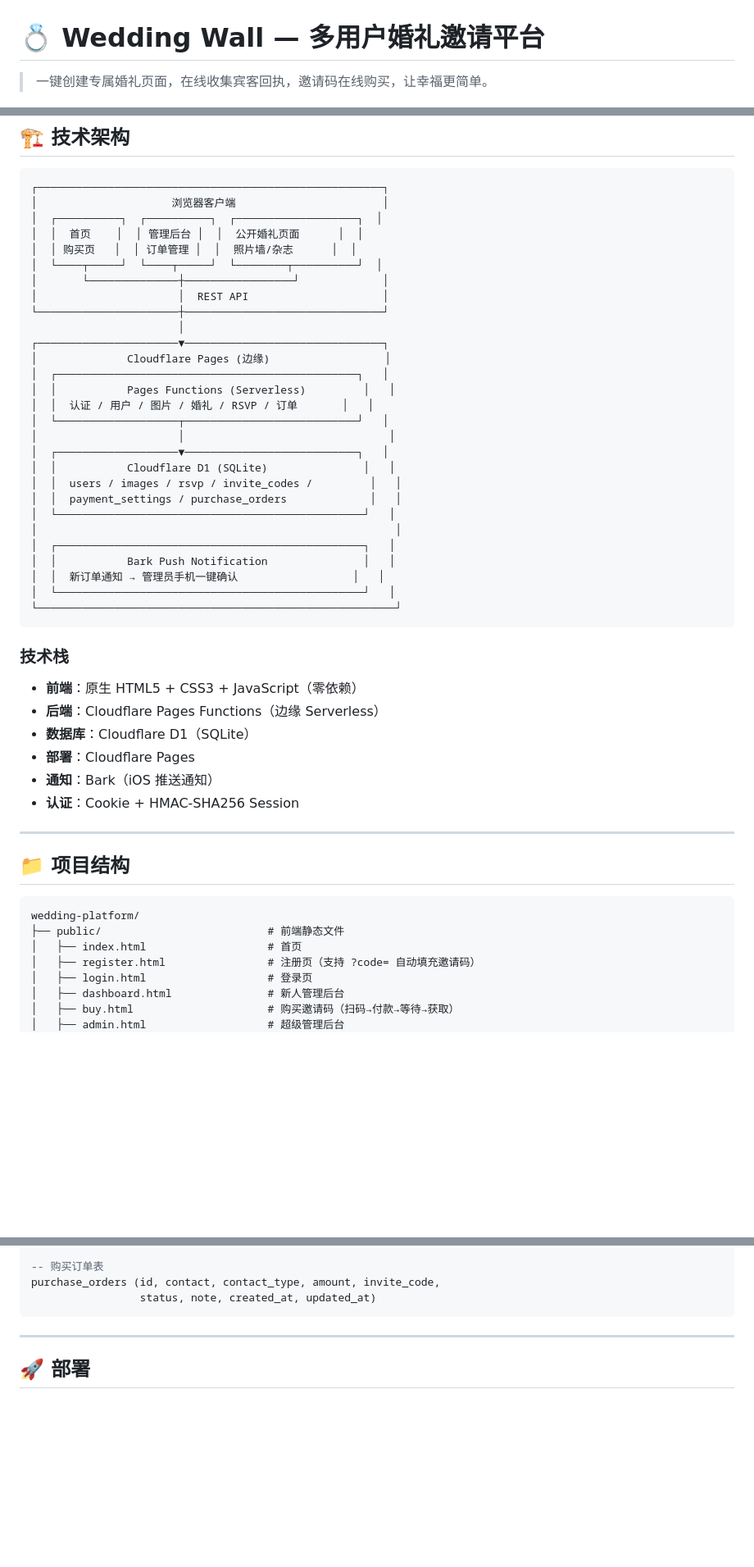
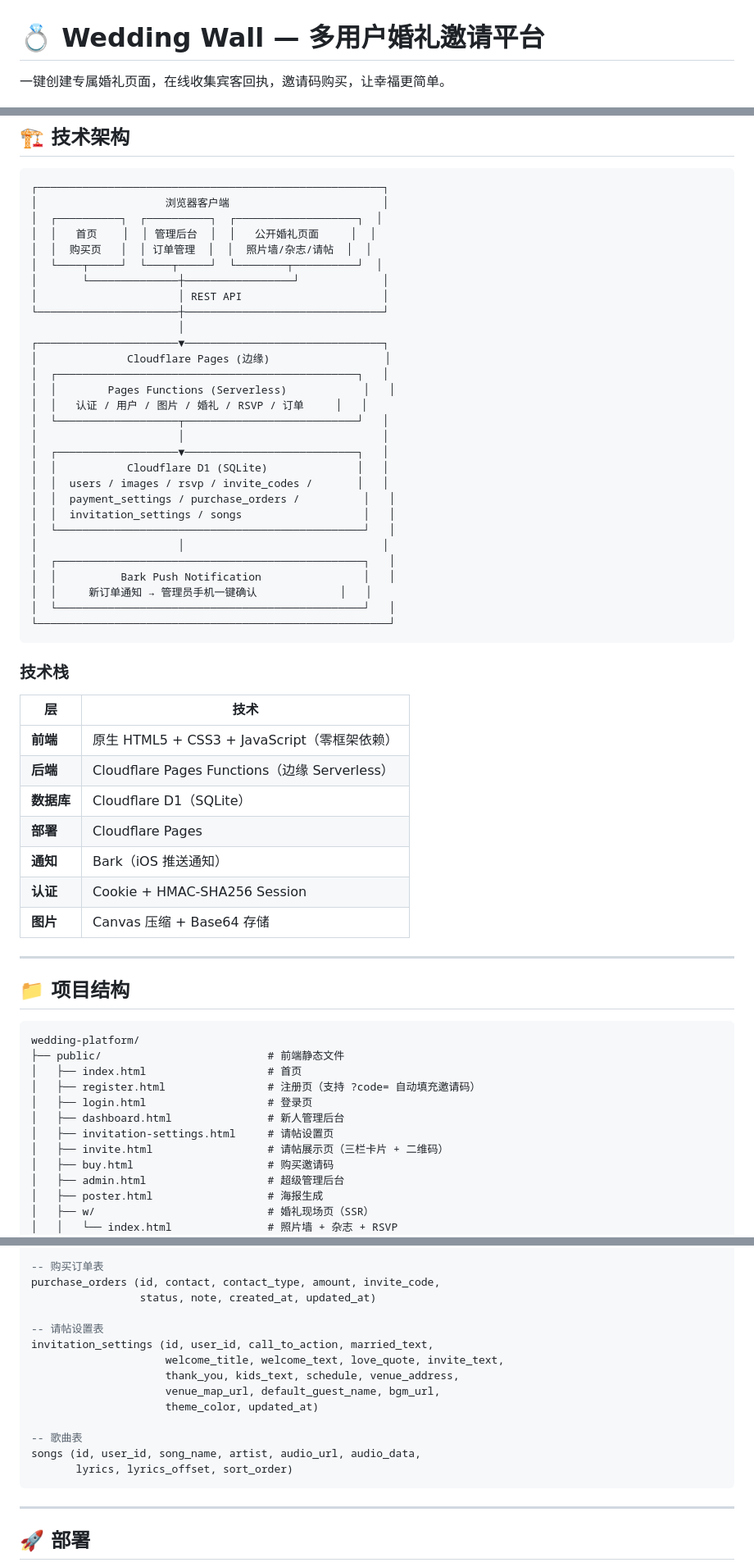
Before and after one commit to saisaisvu-lgtm/wedding-platform, a Markdown page: README.md, 3 parts joined by grey strips. Shown at 82% size. GitHub-like rendering; blank space fills up the shorter version.

````diff
--- a/README.md
+++ b/README.md
@@ -1,4 +1,4 @@
 # 💍 Wedding Wall — 多用户婚礼邀请平台
 
-> 一键创建专属婚礼页面，在线收集宾客回执，邀请码在线购买，让幸福更简单。
+一键创建专属婚礼页面，在线收集宾客回执，邀请码购买，让幸福更简单。
 
@@ -53,42 +58,47 @@
 
 ```
 ┌──────────────────────────────────────────────────────┐
-│                     浏览器客户端                       │
+│                    浏览器客户端                        │
 │  ┌──────────┐  ┌──────────┐  ┌───────────────────┐  │
-│  │  首页    │  │ 管理后台 │  │  公开婚礼页面      │  │
-│  │ 购买页   │  │ 订单管理 │  │  照片墙/杂志      │  │
+│  │   首页    │  │ 管理后台  │  │   公开婚礼页面     │  │
+│  │  购买页   │  │ 订单管理  │  │  照片墙/杂志/请帖  │  │
 │  └────┬─────┘  └────┬─────┘  └────────┬──────────┘  │
 │       └──────────────┼─────────────────┘             │
-│                      │  REST API                     │
+│                      │ REST API                      │
 └──────────────────────┼───────────────────────────────┘
                        │
 ┌──────────────────────▼───────────────────────────────┐
 │              Cloudflare Pages (边缘)                  │
 │  ┌───────────────────────────────────────────────┐   │
-│  │           Pages Functions (Serverless)         │   │
-│  │  认证 / 用户 / 图片 / 婚礼 / RSVP / 订单       │   │
+│  │        Pages Functions (Serverless)            │   │
+│  │   认证 / 用户 / 图片 / 婚礼 / RSVP / 订单     │   │
 │  └───────────────────┬───────────────────────────┘   │
-│                      │                                │
+│                      │                               │
 │  ┌───────────────────▼───────────────────────────┐   │
-│  │           Cloudflare D1 (SQLite)               │   │
-│  │  users / images / rsvp / invite_codes /         │   │
-│  │  payment_settings / purchase_orders             │   │
+│  │           Cloudflare D1 (SQLite)              │   │
+│  │  users / images / rsvp / invite_codes /       │   │
+│  │  payment_settings / purchase_orders /          │   │
+│  │  invitation_settings / songs                   │   │
 │  └────────────────────────────────────────────────┘   │
-│                                                        │
+│                      │                               │
 │  ┌────────────────────────────────────────────────┐   │
-│  │           Bark Push Notification               │   │
-│  │  新订单通知 → 管理员手机一键确认                  │   │
+│  │          Bark Push Notification                │   │
+│  │     新订单通知 → 管理员手机一键确认             │   │
 │  └────────────────────────────────────────────────┘   │
-└────────────────────────────────────────────────────────┘
+└───────────────────────────────────────────────────────┘
 ```
 
 ### 技术栈
-- **前端**：原生 HTML5 + CSS3 + JavaScript（零依赖）
-- **后端**：Cloudflare Pages Functions（边缘 Serverless）
-- **数据库**：Cloudflare D1（SQLite）
-- **部署**：Cloudflare Pages
-- **通知**：Bark（iOS 推送通知）
-- **认证**：Cookie + HMAC-SHA256 Session
+
+| 层 | 技术 |
+|----|------|
+| **前端** | 原生 HTML5 + CSS3 + JavaScript（零框架依赖） |
+| **后端** | Cloudflare Pages Functions（边缘 Serverless） |
+| **数据库** | Cloudflare D1（SQLite） |
+| **部署** | Cloudflare Pages |
+| **通知** | Bark（iOS 推送通知） |
+| **认证** | Cookie + HMAC-SHA256 Session |
+| **图片** | Canvas 压缩 + Base64 存储 |
 
 ---
 
@@ -101,6 +111,11 @@ wedding-platform/
 │   ├── register.html                # 注册页（支持 ?code= 自动填充邀请码）
 │   ├── login.html                   # 登录页
 │   ├── dashboard.html               # 新人管理后台
-│   ├── buy.html                     # 购买邀请码（扫码→付款→等待→获取）
+│   ├── invitation-settings.html     # 请帖设置页
+│   ├── invite.html                  # 请帖展示页（三栏卡片 + 二维码）
+│   ├── buy.html                     # 购买邀请码
 │   ├── admin.html                   # 超级管理后台
+│   ├── poster.html                  # 海报生成
+│   ├── w/                           # 婚礼现场页（SSR）
+│   │   └── index.html               # 照片墙 + 杂志 + RSVP
 │   ├── css/style.css                # 全局样式
@@ -206,6 +242,17 @@ payment_settings (id, price, price_desc, wechat_qr, alipay_qr,
 -- 购买订单表
 purchase_orders (id, contact, contact_type, amount, invite_code,
                  status, note, created_at, updated_at)
+
+-- 请帖设置表
+invitation_settings (id, user_id, call_to_action, married_text,
+                     welcome_title, welcome_text, love_quote, invite_text,
+                     thank_you, kids_text, schedule, venue_address,
+                     venue_map_url, default_guest_name, bgm_url,
+                     theme_color, updated_at)
+
+-- 歌曲表
+songs (id, user_id, song_name, artist, audio_url, audio_data,
+       lyrics, lyrics_offset, sort_order)
 ```
 
 ---
````
Also changed, not shown: other parts of README.md (+104 -52 lines).
